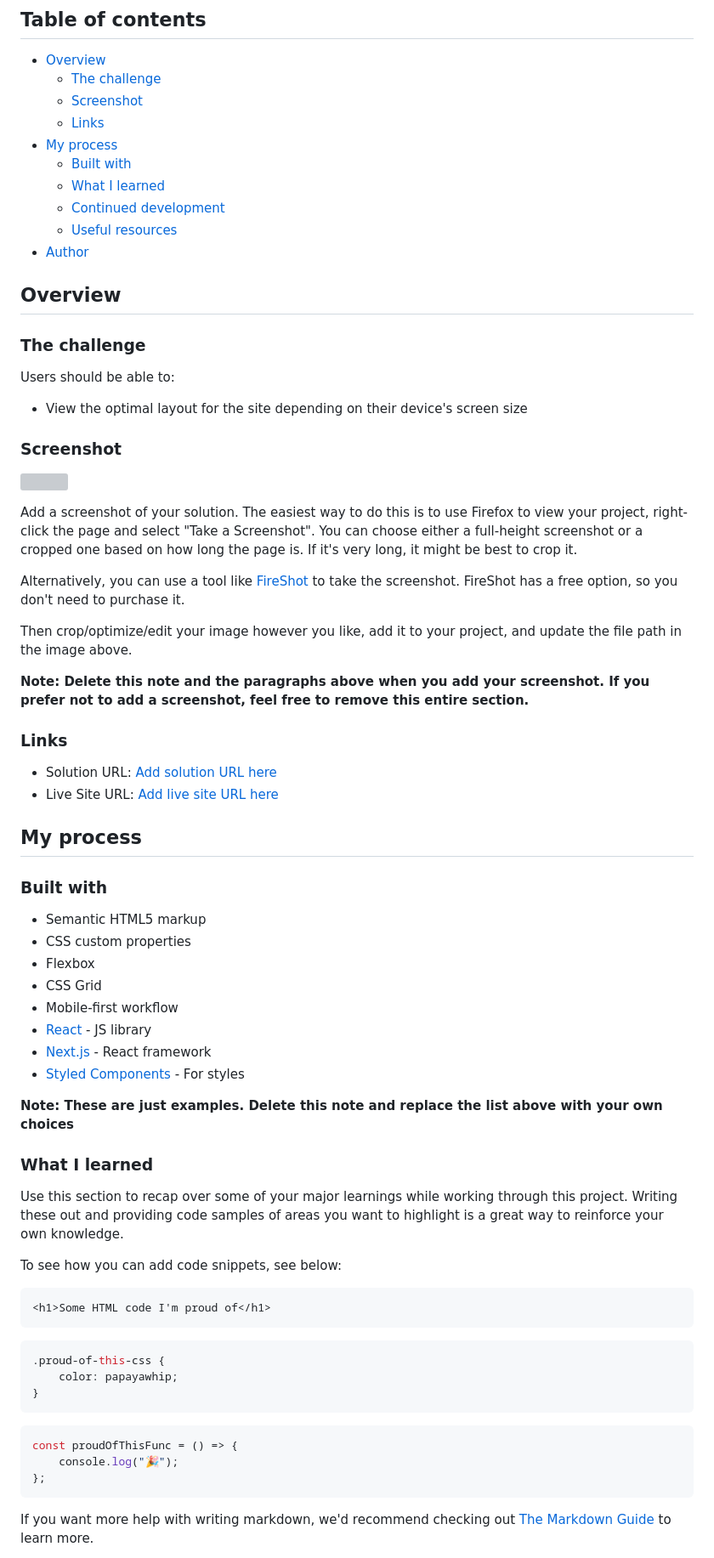
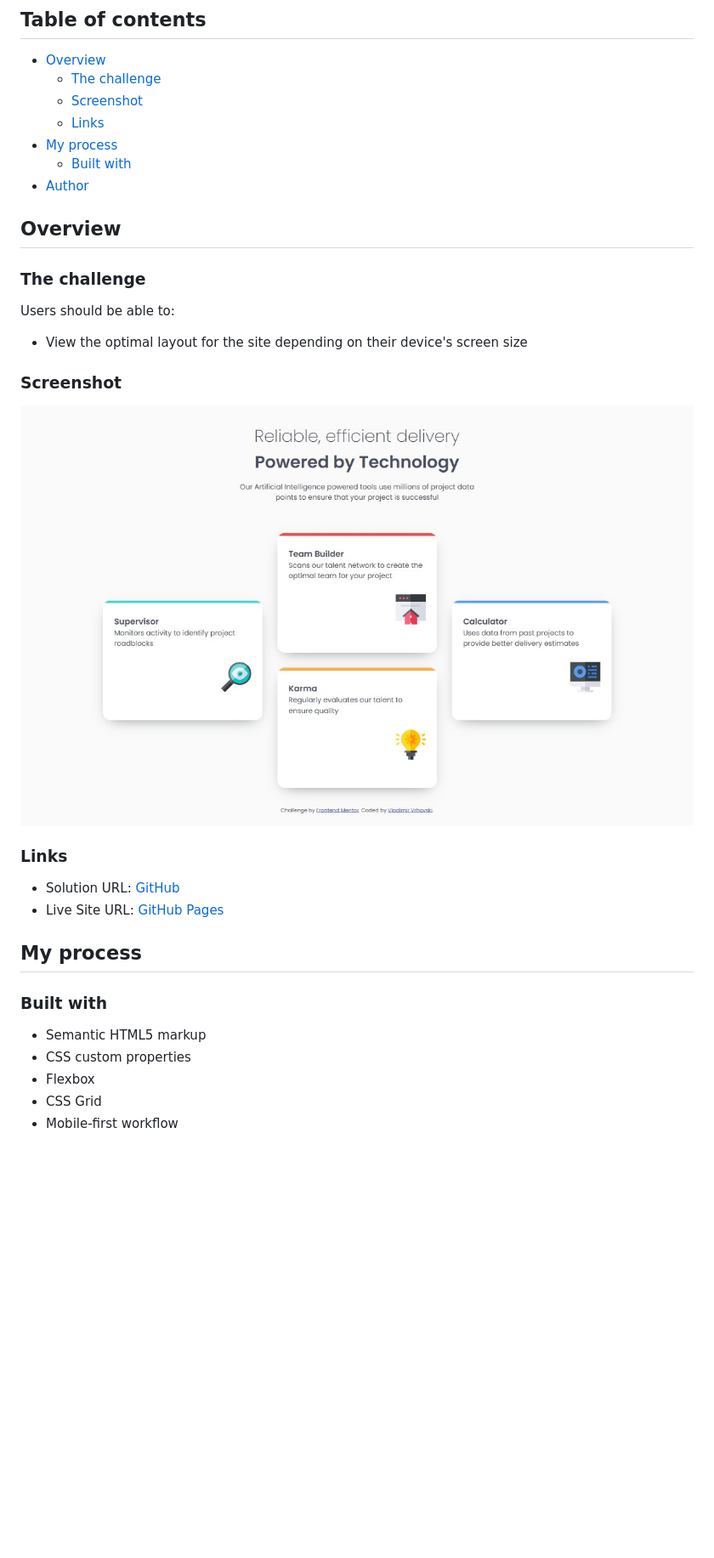
Before and after one commit to VladimirVrhovski/four-card-feature-section-master, a Markdown page: README.md, the part around the change printed below. Shown: that part at 85% size. Drawn GitHub-style; pictures changed too: images/screenshot.jpg (added); blank space fills up the shorter version; grey boxes are pictures that could not be loaded.

````diff
--- a/README.md
+++ b/README.md
@@ -10,9 +10,6 @@ This is a solution to the [Four card feature section challenge on Frontend Mento
   - [Links](#links)
 - [My process](#my-process)
   - [Built with](#built-with)
-  - [What I learned](#what-i-learned)
-  - [Continued development](#continued-development)
-  - [Useful resources](#useful-resources)
 - [Author](#author)
 
 ## Overview
@@ -25,20 +22,12 @@ Users should be able to:
 
 ### Screenshot
 
-![](./screenshot.jpg)
-
-Add a screenshot of your solution. The easiest way to do this is to use Firefox to view your project, right-click the page and select "Take a Screenshot". You can choose either a full-height screenshot or a cropped one based on how long the page is. If it's very long, it might be best to crop it.
-
-Alternatively, you can use a tool like [FireShot](https://getfireshot.com/) to take the screenshot. FireShot has a free option, so you don't need to purchase it.
-
-Then crop/optimize/edit your image however you like, add it to your project, and update the file path in the image above.
-
-**Note: Delete this note and the paragraphs above when you add your screenshot. If you prefer not to add a screenshot, feel free to remove this entire section.**
+![](./images/screenshot.jpg)
 
 ### Links
 
-- Solution URL: [Add solution URL here](https://your-solution-url.com)
-- Live Site URL: [Add live site URL here](https://your-live-site-url.com)
+- Solution URL: [GitHub](https://github.com/VladimirVrhovski/four-card-feature-section-master)
+- Live Site URL: [GitHub Pages](https://vladimirvrhovski.github.io/four-card-feature-section-master/)
 
 ## My process
 
@@ -49,33 +38,3 @@ Then crop/optimize/edit your image however you like, add it to your project, and
 - Flexbox
 - CSS Grid
 - Mobile-first workflow
-- [React](https://reactjs.org/) - JS library
-- [Next.js](https://nextjs.org/) - React framework
-- [Styled Components](https://styled-components.com/) - For styles
-
-**Note: These are just examples. Delete this note and replace the list above with your own choices**
-
-### What I learned
-
-Use this section to recap over some of your major learnings while working through this project. Writing these out and providing code samples of areas you want to highlight is a great way to reinforce your own knowledge.
-
-To see how you can add code snippets, see below:
-
-```html
-<h1>Some HTML code I'm proud of</h1>
-```
-
-```css
-.proud-of-this-css {
-	color: papayawhip;
-}
-```
-
-```js
-const proudOfThisFunc = () => {
-	console.log("🎉");
-};
-```
-
-If you want more help with writing markdown, we'd recommend checking out [The Markdown Guide](https://www.markdownguide.org/) to learn more.
-
````
Also changed, not shown: other parts of README.md (+0 -14 lines).
